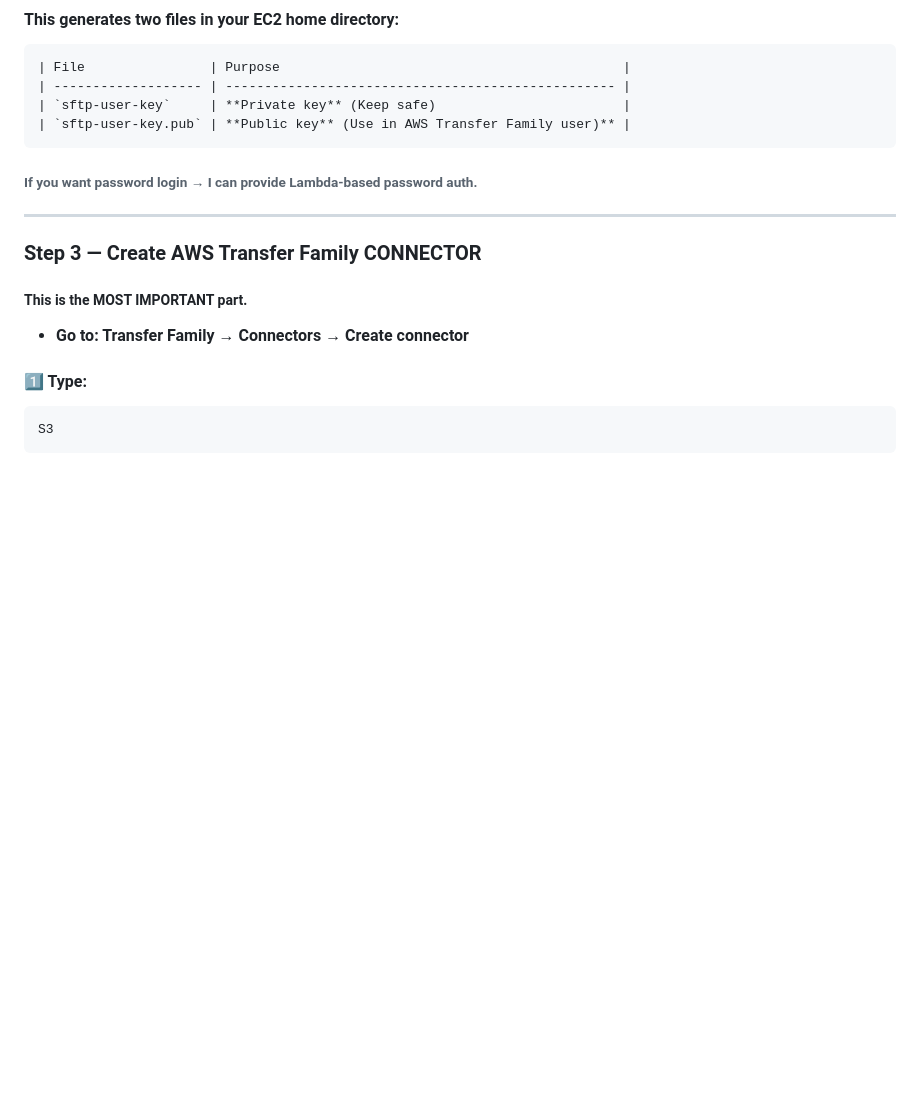
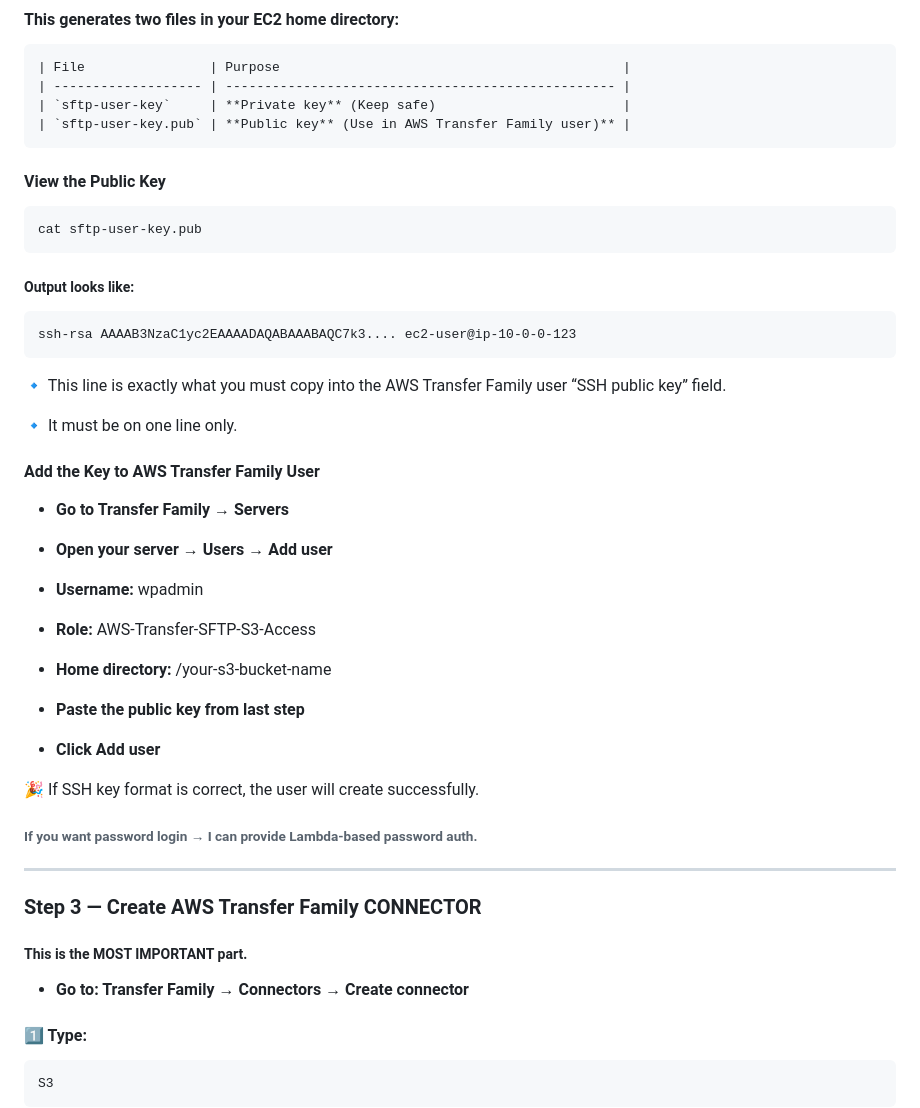
Before and after one commit to awsrmmustansarjavaid/aws-research-study, a Markdown page: AWS-Labs-AWS-Labs-Guide/Building Wordpress Website With AWS Services/Building Wordpress Website With EC2 & RDS.md, the part around one of its changes. Drawn GitHub-style; blank space fills up the shorter version.

````diff
--- a/AWS-Labs-AWS-Labs-Guide/Building Wordpress Website With AWS Services/Building Wordpress Website With EC2 & RDS.md
+++ b/AWS-Labs-AWS-Labs-Guide/Building Wordpress Website With AWS Services/Building Wordpress Website With EC2 & RDS.md
@@ -1942,6 +1942,41 @@ Enter same passphrase again:
 | `sftp-user-key`     | **Private key** (Keep safe)                        |
 | `sftp-user-key.pub` | **Public key** (Use in AWS Transfer Family user)** |
 ```
+
+
+#### View the Public Key
+
+```
+cat sftp-user-key.pub
+```
+
+##### Output looks like:
+
+```
+ssh-rsa AAAAB3NzaC1yc2EAAAADAQABAAABAQC7k3.... ec2-user@ip-10-0-0-123
+```
+
+🔹 This line is exactly what you must copy into the AWS Transfer Family user “SSH public key” field.
+
+🔹 It must be on one line only.
+
+#### Add the Key to AWS Transfer Family User
+
+- **Go to Transfer Family → Servers**
+
+- **Open your server → Users → Add user**
+
+- **Username:**  wpadmin
+
+- **Role:**     AWS-Transfer-SFTP-S3-Access
+
+- **Home directory:**   /your-s3-bucket-name
+
+- **Paste the public key from last step**
+
+- **Click Add user**
+
+🎉 If SSH key format is correct, the user will create successfully.
 
 
 
````
Also changed, not shown: other parts of AWS-Labs-AWS-Labs-Guide/Building Wordpress Website With AWS Services/Building Wordpress Website With EC2 & RDS.md (+1 -1 lines).
